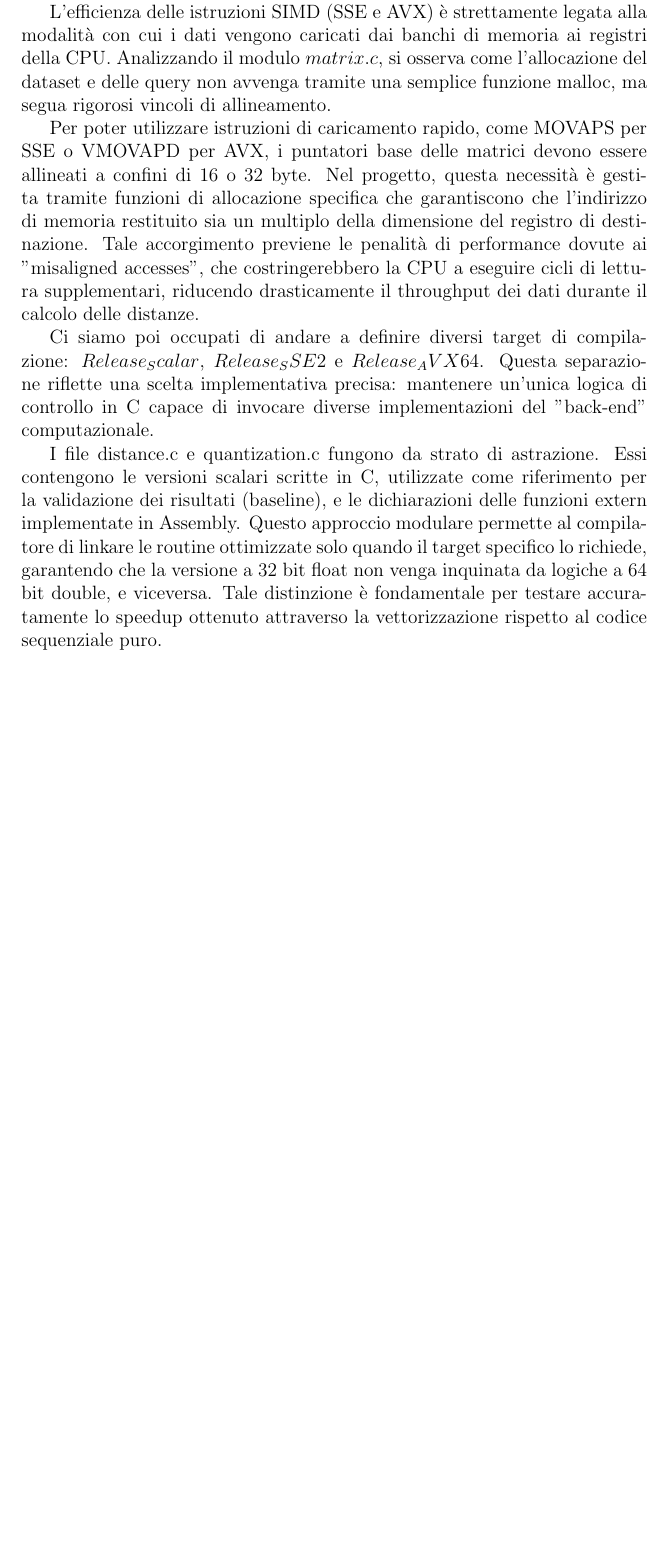
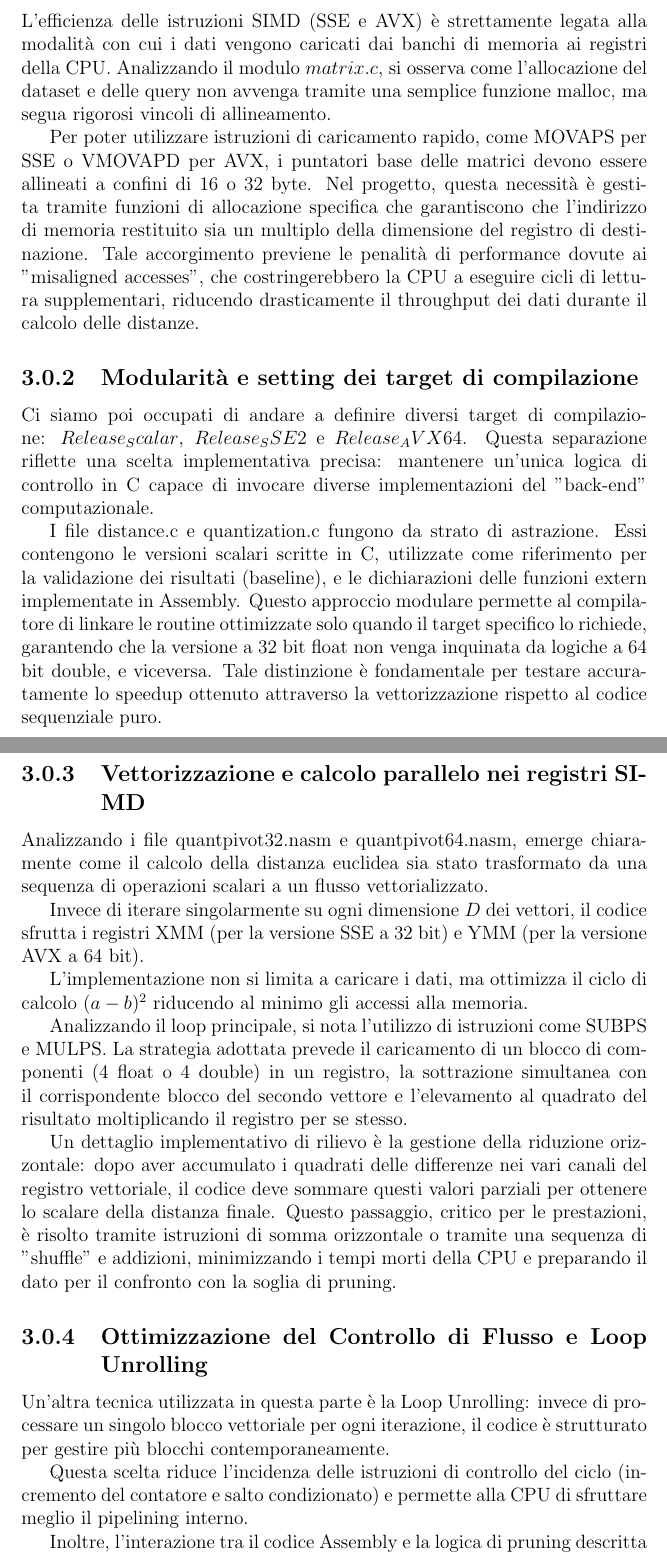
Before and after one commit to Mikidefu/ProgettoKnnArchitetture, a LaTeX document (doc/Relazione.tex, which reads doc/file_relazione/chapters/capitolo3.tex): part of page 8 of 8 before the commit and two parts of pages 8 and 9 of 11 after it, the two joined at a grey line, cut so that both start at the same text, the shorter picture padded with empty space. Compiled offline with pdfLaTeX.

Commit message:
Continuo capitolo 3

```diff
--- a/doc/file_relazione/chapters/capitolo3.tex
+++ b/doc/file_relazione/chapters/capitolo3.tex
@@ -19,7 +20,26 @@ L’efficienza delle istruzioni SIMD (SSE e AVX) è strettamente legata alla mod
 
 Per poter utilizzare istruzioni di caricamento rapido, come MOVAPS per SSE o VMOVAPD per AVX, i puntatori base delle matrici devono essere allineati a confini di 16 o 32 byte. Nel progetto, questa necessità è gestita tramite funzioni di allocazione specifica che garantiscono che l'indirizzo di memoria restituito sia un multiplo della dimensione del registro di destinazione. Tale accorgimento previene le penalità di performance dovute ai "misaligned accesses", che costringerebbero la CPU a eseguire cicli di lettura supplementari, riducendo drasticamente il throughput dei dati durante il calcolo delle distanze.
 
-
+\subsection{Modularità e setting dei target di compilazione}
 Ci siamo poi occupati di andare a definire diversi target di compilazione: $Release_Scalar$, $Release_SSE2$ e $Release_AVX64$. Questa separazione riflette una scelta implementativa precisa: mantenere un'unica logica di controllo in C capace di invocare diverse implementazioni del "back-end" computazionale.
 
 I file distance.c e quantization.c fungono da strato di astrazione. Essi contengono le versioni scalari scritte in C, utilizzate come riferimento per la validazione dei risultati (baseline), e le dichiarazioni delle funzioni extern implementate in Assembly. Questo approccio modulare permette al compilatore di linkare le routine ottimizzate solo quando il target specifico lo richiede, garantendo che la versione a 32 bit float non venga inquinata da logiche a 64 bit double, e viceversa. Tale distinzione è fondamentale per testare accuratamente lo speedup ottenuto attraverso la vettorizzazione rispetto al codice sequenziale puro.
+
+\subsection{Vettorizzazione e calcolo parallelo nei registri SIMD}
+Analizzando i file quantpivot32.nasm e quantpivot64.nasm, emerge chiaramente come il calcolo della distanza euclidea sia stato trasformato da una sequenza di operazioni scalari a un flusso vettorializzato.
+
+Invece di iterare singolarmente su ogni dimensione $D$ dei vettori, il codice sfrutta i registri XMM (per la versione SSE a 32 bit) e YMM (per la versione AVX a 64 bit).
+
+L'implementazione non si limita a caricare i dati, ma ottimizza il ciclo di calcolo $(a-b)^2$ riducendo al minimo gli accessi alla memoria.
+
+Analizzando il loop principale, si nota l'utilizzo di istruzioni come SUBPS e MULPS. La strategia adottata prevede il caricamento di un blocco di componenti (4 float o 4 double) in un registro, la sottrazione simultanea con il corrispondente blocco del secondo vettore e l'elevamento al quadrato del risultato moltiplicando il registro per se stesso.
+
+Un dettaglio implementativo di rilievo è la gestione della riduzione orizzontale: dopo aver accumulato i quadrati delle differenze nei vari canali del registro vettoriale, il codice deve sommare questi valori parziali per ottenere lo scalare della distanza finale. Questo passaggio, critico per le prestazioni, è risolto tramite istruzioni di somma orizzontale o tramite una sequenza di "shuffle" e addizioni, minimizzando i tempi morti della CPU e preparando il dato per il confronto con la soglia di pruning.
+
+\subsection{Ottimizzazione del Controllo di Flusso e Loop Unrolling}
+
+Un'altra tecnica utilizzata in questa parte è la Loop Unrolling: invece di processare un singolo blocco vettoriale per ogni iterazione, il codice è strutturato per gestire più blocchi contemporaneamente.
+
+Questa scelta riduce l'incidenza delle istruzioni di controllo del ciclo (incremento del contatore e salto condizionato) e permette alla CPU di sfruttare meglio il pipelining interno.
+
+Inoltre, l'interazione tra il codice Assembly e la logica di pruning descritta precedentemente è gestita in modo estremamente rigido: le routine Assembly restituiscono il controllo al chiamante C non appena viene superata la soglia di distanza massima, o procedono al caricamento dei dati successivi se il punto è ancora un potenziale candidato.
```
Also changed, not shown: doc/Relazione.pdf, doc/file_relazione/chapters/capitolo3.tex (33 more changed lines), 1 other file.
